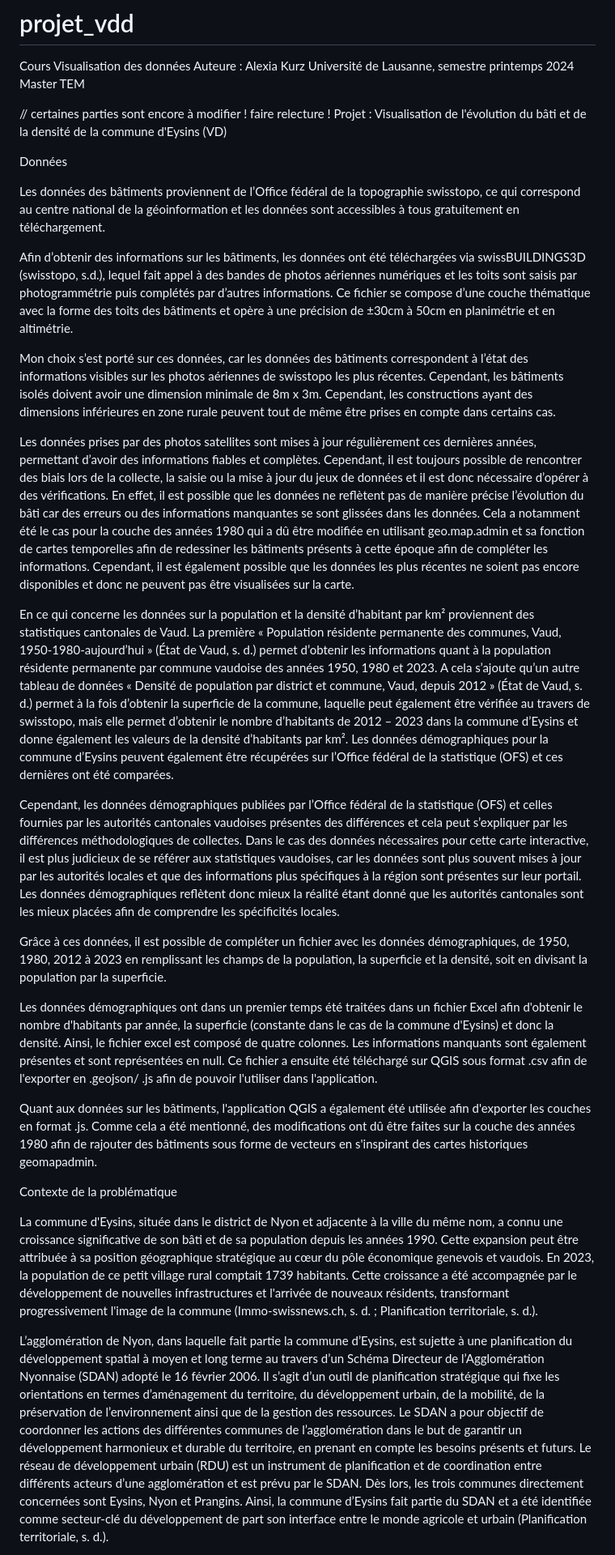
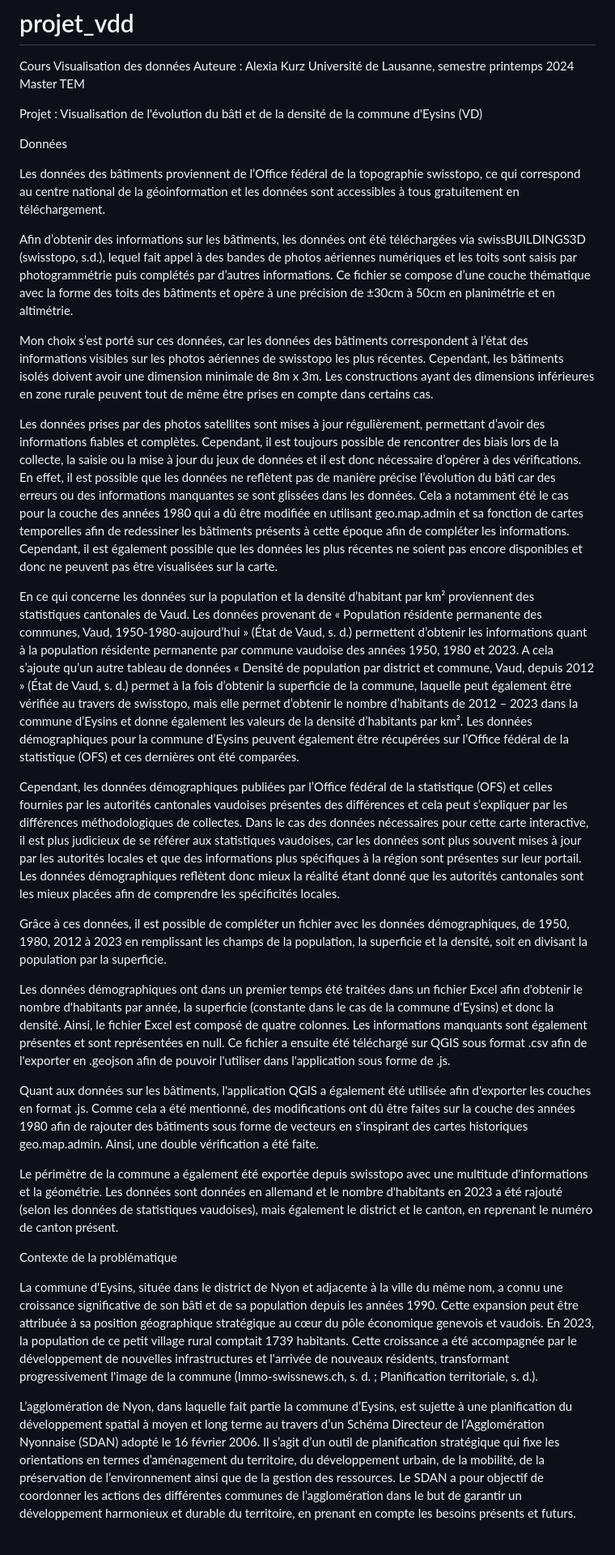
Before and after one commit to AlexiaKurz/Projet_Kurz_Alexia_evolution_eysins, a Markdown page: README.md, the part around one of its changes. Shown at 81% size. Drawn GitHub-style.

```diff
--- a/README.md
+++ b/README.md
@@ -4,8 +4,6 @@ Auteure : Alexia Kurz
 Université de Lausanne, semestre printemps 2024
 Master TEM
 
-
-// certaines parties sont encore à modifier ! faire relecture !
 Projet : Visualisation de l'évolution du bâti et de la densité de la commune d'Eysins (VD)
 
 Données
@@ -14,24 +12,26 @@ Les données des bâtiments proviennent de l’Office fédéral de la topographi
 
 Afin d’obtenir des informations sur les bâtiments, les données ont été téléchargées via swissBUILDINGS3D (swisstopo, s.d.), lequel fait appel à des bandes de photos aériennes numériques et les toits sont saisis par photogrammétrie puis complétés par d’autres informations. Ce fichier se compose d’une couche thématique avec la forme des toits des bâtiments et opère à une précision de ±30cm à 50cm en planimétrie et en altimétrie.
 
-Mon choix s’est porté sur ces données, car les données des bâtiments correspondent à l’état des informations visibles sur les photos aériennes de swisstopo les plus récentes. Cependant, les bâtiments isolés doivent avoir une dimension minimale de 8m x 3m. Cependant, les constructions ayant des dimensions inférieures en zone rurale peuvent tout de même être prises en compte dans certains cas.
+Mon choix s’est porté sur ces données, car les données des bâtiments correspondent à l’état des informations visibles sur les photos aériennes de swisstopo les plus récentes. Cependant, les bâtiments isolés doivent avoir une dimension minimale de 8m x 3m. Les constructions ayant des dimensions inférieures en zone rurale peuvent tout de même être prises en compte dans certains cas.
 
-Les données prises par des photos satellites sont mises à jour régulièrement ces dernières années, permettant d’avoir des informations fiables et complètes.
+Les données prises par des photos satellites sont mises à jour régulièrement, permettant d’avoir des informations fiables et complètes.
 Cependant, il est toujours possible de rencontrer des biais lors de la collecte, la saisie ou la mise à jour du jeux de données et il est donc nécessaire d’opérer à des vérifications. En effet, il est possible que les données ne reflètent pas de manière précise l’évolution du bâti car des erreurs ou des informations manquantes se sont glissées dans les données. Cela a notamment été le cas pour la couche des années 1980 qui a dû être modifiée en utilisant geo.map.admin et sa fonction de cartes temporelles afin de redessiner les bâtiments présents à cette époque afin de compléter les informations. Cependant, il est également possible que les données les plus récentes ne soient pas encore disponibles et donc ne peuvent pas être visualisées sur la carte.
 
-En ce qui concerne les données sur la population et la densité d’habitant par km² proviennent des statistiques cantonales de Vaud. La première « Population résidente permanente des communes, Vaud, 1950-1980-aujourd’hui » (État de Vaud, s. d.)  permet d’obtenir les informations quant à la population résidente permanente par commune vaudoise des années 1950, 1980 et 2023. A cela s’ajoute qu’un autre tableau de données « Densité de population par district et commune, Vaud, depuis 2012 » (État de Vaud, s. d.)  permet à la fois d’obtenir la superficie de la commune, laquelle peut également être vérifiée au travers de swisstopo, mais elle permet d’obtenir le nombre d’habitants de 2012 – 2023 dans la commune d’Eysins et donne également les valeurs de la densité d’habitants par km². Les données démographiques pour la commune d’Eysins peuvent également être récupérées sur l’Office fédéral de la statistique (OFS) et ces dernières ont été comparées.
+En ce qui concerne les données sur la population et la densité d’habitant par km² proviennent des statistiques cantonales de Vaud. Les données provenant de « Population résidente permanente des communes, Vaud, 1950-1980-aujourd’hui » (État de Vaud, s. d.)  permettent d’obtenir les informations quant à la population résidente permanente par commune vaudoise des années 1950, 1980 et 2023. A cela s’ajoute qu’un autre tableau de données « Densité de population par district et commune, Vaud, depuis 2012 » (État de Vaud, s. d.)  permet à la fois d’obtenir la superficie de la commune, laquelle peut également être vérifiée au travers de swisstopo, mais elle permet d’obtenir le nombre d’habitants de 2012 – 2023 dans la commune d’Eysins et donne également les valeurs de la densité d’habitants par km². Les données démographiques pour la commune d’Eysins peuvent également être récupérées sur l’Office fédéral de la statistique (OFS) et ces dernières ont été comparées.
 
 Cependant, les données démographiques publiées par l’Office fédéral de la statistique (OFS) et celles fournies par les autorités cantonales vaudoises présentes des différences et cela peut s’expliquer par les différences méthodologiques de collectes. Dans le cas des données nécessaires pour cette carte interactive, il est plus judicieux de se référer aux statistiques vaudoises, car les données sont plus souvent mises à jour par les autorités locales et que des informations plus spécifiques à la région sont présentes sur leur portail. Les données démographiques reflètent donc mieux la réalité étant donné que les autorités cantonales sont les mieux placées afin de comprendre les spécificités locales.
 
 Grâce à ces données, il est possible de compléter un fichier avec les données démographiques, de 1950, 1980, 2012 à 2023 en remplissant les champs de la population, la superficie et la densité, soit en divisant la population par la superficie.
 
-Les données démographiques ont dans un premier temps été traitées dans un fichier Excel afin d'obtenir le nombre d'habitants par année, la superficie (constante dans le cas de la commune d'Eysins) et donc la densité. Ainsi, le fichier excel est composé de quatre colonnes. Les informations manquants sont également présentes et sont représentées en null. Ce fichier a ensuite été téléchargé sur QGIS sous format .csv afin de l'exporter en .geojson/ .js afin de pouvoir l'utiliser dans l'application.
+Les données démographiques ont dans un premier temps été traitées dans un fichier Excel afin d'obtenir le nombre d'habitants par année, la superficie (constante dans le cas de la commune d'Eysins) et donc la densité. Ainsi, le fichier Excel est composé de quatre colonnes. Les informations manquants sont également présentes et sont représentées en null. Ce fichier a ensuite été téléchargé sur QGIS sous format .csv afin de l'exporter en .geojson afin de pouvoir l'utiliser dans l'application sous forme de .js.
 
-Quant aux données sur les bâtiments, l'application QGIS a également été utilisée afin d'exporter les couches en format .js. Comme cela a été mentionné, des modifications ont dû être faites sur la couche des années 1980 afin de rajouter des bâtiments sous forme de vecteurs en s'inspirant des cartes historiques geomapadmin.
+Quant aux données sur les bâtiments, l'application QGIS a également été utilisée afin d'exporter les couches en format .js. Comme cela a été mentionné, des modifications ont dû être faites sur la couche des années 1980 afin de rajouter des bâtiments sous forme de vecteurs en s'inspirant des cartes historiques geo.map.admin. Ainsi, une double vérification a été faite.
+
+Le périmètre de la commune a également été exportée depuis swisstopo avec une multitude d'informations et la géométrie. Les données sont données en allemand et le nombre d'habitants en 2023 a été rajouté (selon les données de statistiques vaudoises), mais également le district et le canton, en reprenant le numéro de canton présent.
 
 Contexte de la problématique
 
 La commune d'Eysins, située dans le district de Nyon et adjacente à la ville du même nom, a connu une croissance significative de son bâti et de sa population depuis les années 1990. Cette expansion peut être attribuée à sa position géographique stratégique au cœur du pôle économique genevois et vaudois. En 2023, la population de ce petit village rural comptait 1739 habitants. Cette croissance a été accompagnée par le développement de nouvelles infrastructures et l'arrivée de nouveaux résidents, transformant progressivement l'image de la commune (Immo-swissnews.ch, s. d. ; Planification territoriale, s. d.).
 
-L’agglomération de Nyon, dans laquelle fait partie la commune d’Eysins, est sujette à une planification du développement spatial à moyen et long terme au travers d’un Schéma Directeur de l’Agglomération Nyonnaise (SDAN) adopté le 16 février 2006. Il s’agit d’un outil de planification stratégique qui fixe les orientations en termes d’aménagement du territoire, du développement urbain, de la mobilité, de la préservation de l’environnement ainsi que de la gestion des ressources. Le SDAN a pour objectif de coordonner les actions des différentes communes de l’agglomération dans le but de garantir un développement harmonieux et durable du territoire, en prenant en compte les besoins présents et futurs. Le réseau de développement urbain (RDU) est un instrument de planification et de coordination entre différents acteurs d’une agglomération et est prévu par le SDAN. Dès lors, les trois communes directement concernées sont Eysins, Nyon et Prangins. Ainsi, la commune d’Eysins fait partie du SDAN et a été identifiée comme secteur-clé du développement de part son interface entre le monde agricole et urbain (Planification territoriale, s. d.).
+L’agglomération de Nyon, dans laquelle fait partie la commune d’Eysins, est sujette à une planification du développement spatial à moyen et long terme au travers d’un Schéma Directeur de l’Agglomération Nyonnaise (SDAN) adopté le 16 février 2006. Il s’agit d’un outil de planification stratégique qui fixe les orientations en termes d’aménagement du territoire, du développement urbain, de la mobilité, de la préservation de l’environnement ainsi que de la gestion des ressources. Le SDAN a pour objectif de coordonner les actions des différentes communes de l’agglomération dans le but de garantir un développement harmonieux et durable du territoire, en prenant en compte les besoins présents et futurs.
 
```
Also changed, not shown: other parts of README.md (+20 -13 lines).
